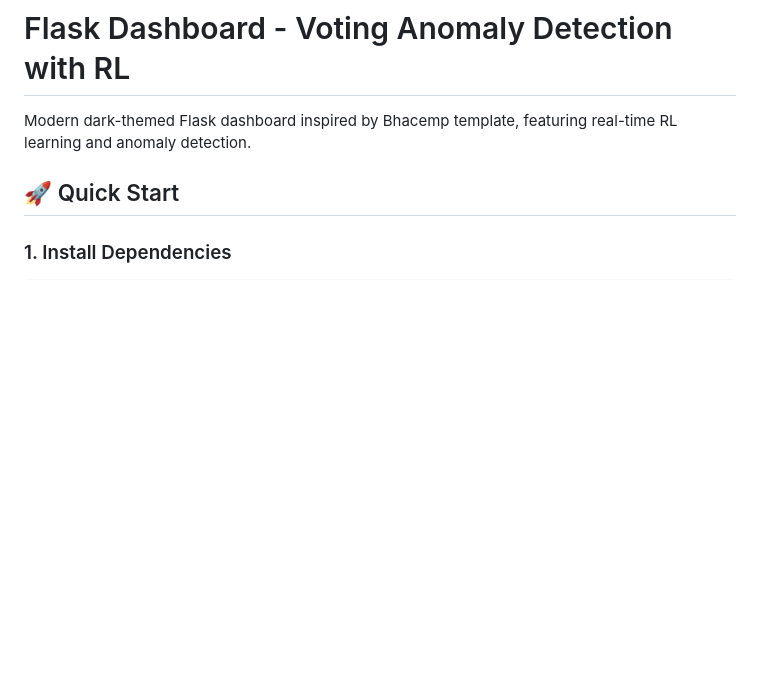
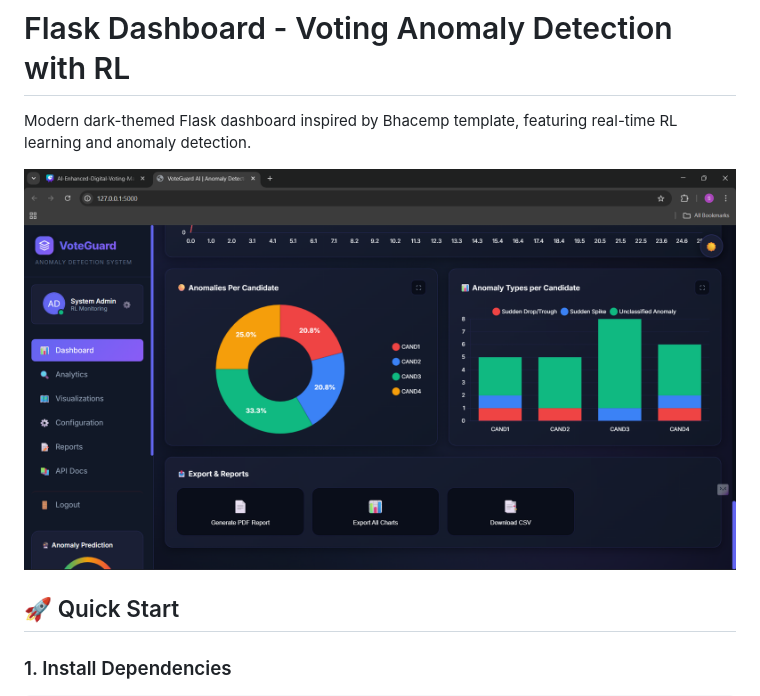
Before and after one commit to Sanjay-Deshmukh/VoteGuard, a Markdown page: README.md, the part around the change. GitHub-like rendering; blank space fills up the shorter version.

```diff
--- a/README.md
+++ b/README.md
@@ -1,6 +1,8 @@
 # Flask Dashboard - Voting Anomaly Detection with RL
 
 Modern dark-themed Flask dashboard inspired by Bhacemp template, featuring real-time RL learning and anomaly detection.
+
+![VoteGuard Dashboard](https://raw.githubusercontent.com/Sanjay-Deshmukh/VoteGuard/main/Screenshot%202025-12-09%20114347.png)
 
 ## 🚀 Quick Start
 
```
